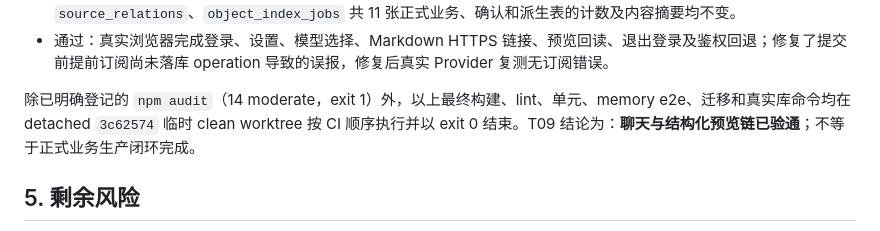
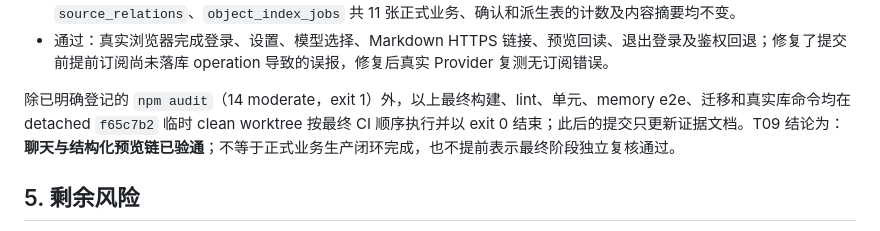
Before and after one commit to LJL0906/partnerAgent, a Markdown page: docs/01-项目/2026-09-06-工程冗余与文档纠偏记录.md, the part around the change. GitHub-like rendering.

Commit message:
docs: correct final clean evidence baseline

```diff
--- a/docs/01-项目/2026-09-06-工程冗余与文档纠偏记录.md
+++ b/docs/01-项目/2026-09-06-工程冗余与文档纠偏记录.md
@@ -121,7 +121,7 @@
 - 通过：上述预览前后 `confirmation_batches`、`candidate_items`、`confirmation_actions`、`business_objects`、`formal_object_details`、`goals`、`actions`、`goal_action_relations`、`object_versions`、`source_relations`、`object_index_jobs` 共 11 张正式业务、确认和派生表的计数及内容摘要均不变。
 - 通过：真实浏览器完成登录、设置、模型选择、Markdown HTTPS 链接、预览回读、退出登录及鉴权回退；修复了提交前提前订阅尚未落库 operation 导致的误报，修复后真实 Provider 复测无订阅错误。
 
-除已明确登记的 `npm audit`（14 moderate，exit 1）外，以上最终构建、lint、单元、memory e2e、迁移和真实库命令均在 detached `3c62574` 临时 clean worktree 按 CI 顺序执行并以 exit 0 结束。T09 结论为：**聊天与结构化预览链已验通**；不等于正式业务生产闭环完成。
+除已明确登记的 `npm audit`（14 moderate，exit 1）外，以上最终构建、lint、单元、memory e2e、迁移和真实库命令均在 detached `f65c7b2` 临时 clean worktree 按最终 CI 顺序执行并以 exit 0 结束；此后的提交只更新证据文档。T09 结论为：**聊天与结构化预览链已验通**；不等于正式业务生产闭环完成，也不提前表示最终阶段独立复核通过。
 
 ## 5. 剩余风险
 
```
